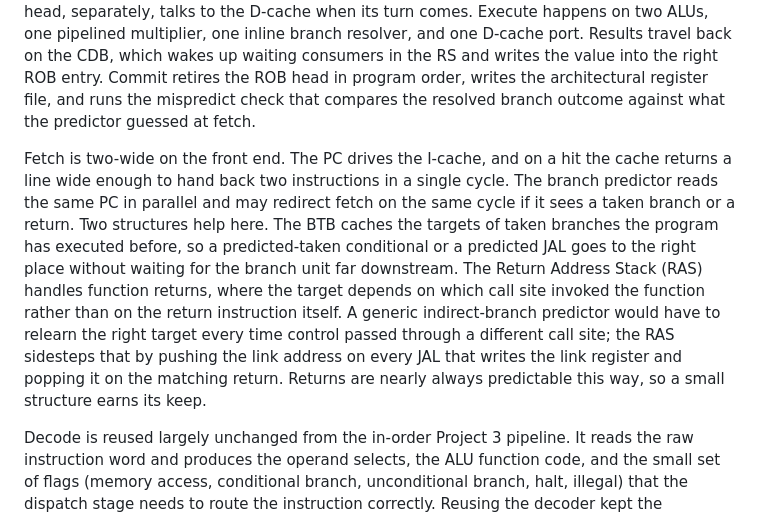
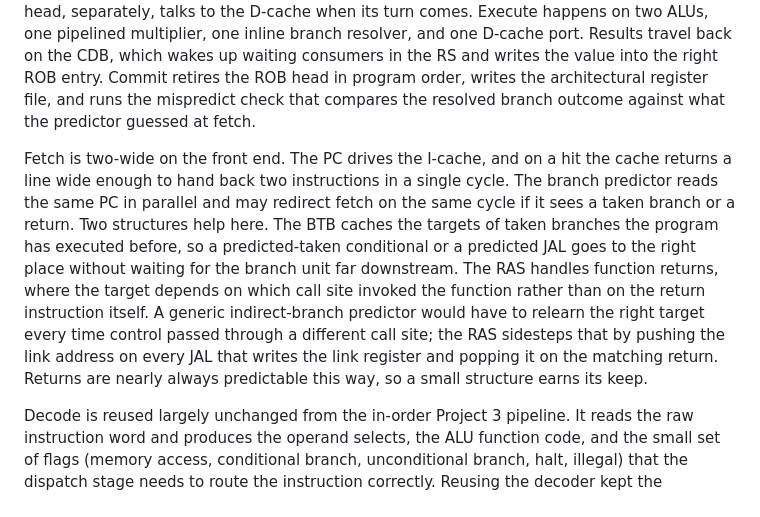
Before and after one commit to nyavana/4340-p4, a Markdown page: doc/final-report/draft.md, the part around the change. Rendered like a GitHub page.

Commit message:
drop redundant RAS spell-out in §III

```diff
--- a/doc/final-report/draft.md
+++ b/doc/final-report/draft.md
@@ -32,7 +32,7 @@ Several numbers in this design were fixed by the assignment, not chosen by us. M
 
 Figure 1 traces a single instruction from one end of the machine to the other. Fetch reads the PC, looks up the I-cache, and asks the branch predictor in parallel whether this PC is a taken branch the predictor already knows about. Decode turns the raw 32-bit instruction word into the fields the rest of the pipeline expects. Dispatch allocates a ROB slot for every instruction, and either an RS slot or an LSQ slot depending on whether the instruction touches memory. Issue picks ready instructions out of the RS and hands them to a functional unit; the LSQ head, separately, talks to the D-cache when its turn comes. Execute happens on two ALUs, one pipelined multiplier, one inline branch resolver, and one D-cache port. Results travel back on the CDB, which wakes up waiting consumers in the RS and writes the value into the right ROB entry. Commit retires the ROB head in program order, writes the architectural register file, and runs the mispredict check that compares the resolved branch outcome against what the predictor guessed at fetch.
 
-Fetch is two-wide on the front end. The PC drives the I-cache, and on a hit the cache returns a line wide enough to hand back two instructions in a single cycle. The branch predictor reads the same PC in parallel and may redirect fetch on the same cycle if it sees a taken branch or a return. Two structures help here. The BTB caches the targets of taken branches the program has executed before, so a predicted-taken conditional or a predicted JAL goes to the right place without waiting for the branch unit far downstream. The Return Address Stack (RAS) handles function returns, where the target depends on which call site invoked the function rather than on the return instruction itself. A generic indirect-branch predictor would have to relearn the right target every time control passed through a different call site; the RAS sidesteps that by pushing the link address on every JAL that writes the link register and popping it on the matching return. Returns are nearly always predictable this way, so a small structure earns its keep.
+Fetch is two-wide on the front end. The PC drives the I-cache, and on a hit the cache returns a line wide enough to hand back two instructions in a single cycle. The branch predictor reads the same PC in parallel and may redirect fetch on the same cycle if it sees a taken branch or a return. Two structures help here. The BTB caches the targets of taken branches the program has executed before, so a predicted-taken conditional or a predicted JAL goes to the right place without waiting for the branch unit far downstream. The RAS handles function returns, where the target depends on which call site invoked the function rather than on the return instruction itself. A generic indirect-branch predictor would have to relearn the right target every time control passed through a different call site; the RAS sidesteps that by pushing the link address on every JAL that writes the link register and popping it on the matching return. Returns are nearly always predictable this way, so a small structure earns its keep.
 
 Decode is reused largely unchanged from the in-order Project 3 pipeline. It reads the raw instruction word and produces the operand selects, the ALU function code, and the small set of flags (memory access, conditional branch, unconditional branch, halt, illegal) that the dispatch stage needs to route the instruction correctly. Reusing the decoder kept the renaming, dispatch, and ROB logic the focus of the design effort, since those are the parts an out-of-order pipeline actually changes.
 
```
